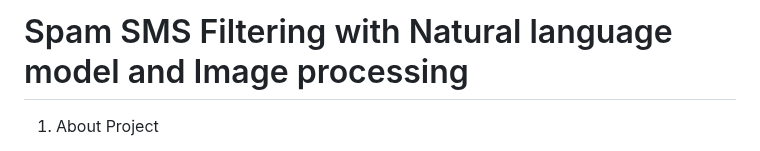
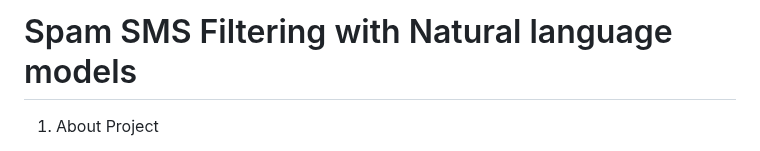
Before and after one commit to Maroco0109/SMS-Filtering, a Markdown page: README.md, the part around the change. Rendered like a GitHub page.

Commit message:
docs: README file 제목 수정 - image processing 삭제

```diff
--- a/README.md
+++ b/README.md
@@ -1,4 +1,4 @@
-# Spam SMS Filtering with Natural language model and Image processing
+# Spam SMS Filtering with Natural language models
 
 1. About Project
 
```
